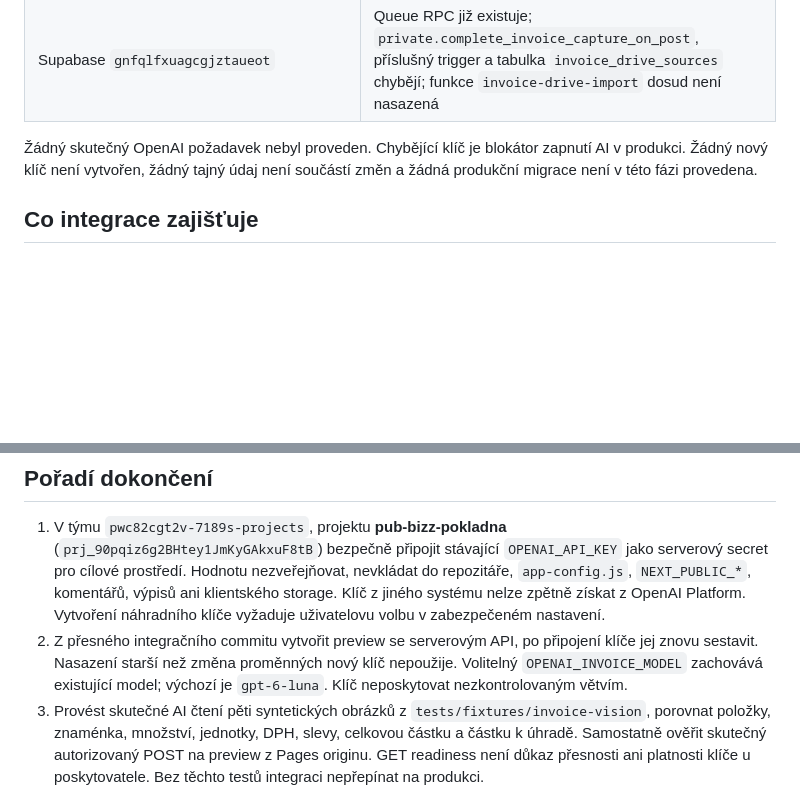
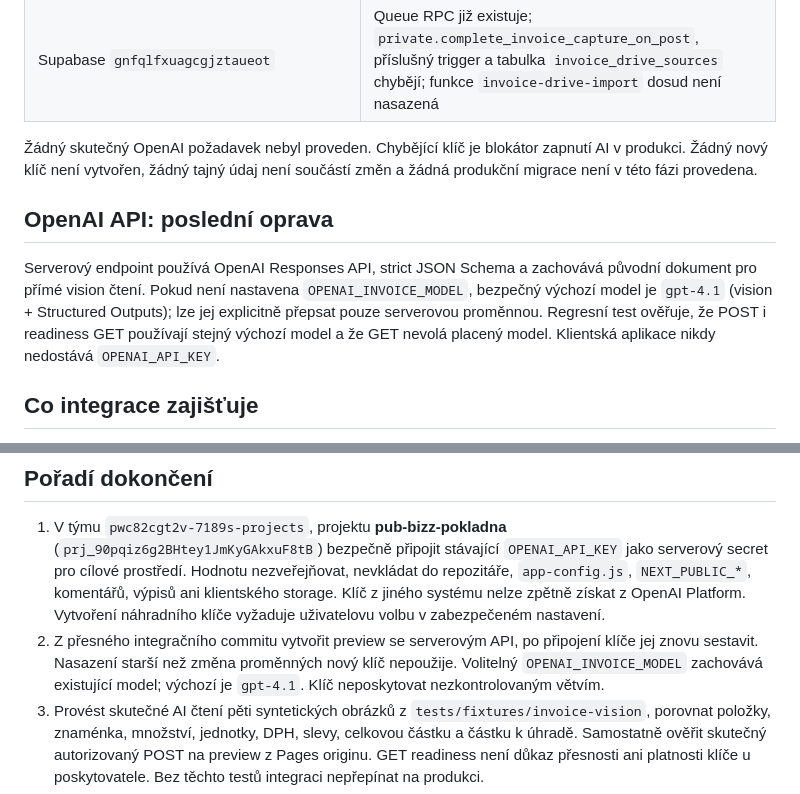
Before and after one commit to tomk2673/stav-app-ok, a Markdown page: pub_guru/INVOICE_AI_RELEASE.md, 2 parts joined by grey strips. Rendered like a GitHub page; blank space fills up the shorter version.

Commit message:
Document supported OpenAI invoice model and verification

```diff
--- a/pub_guru/INVOICE_AI_RELEASE.md
+++ b/pub_guru/INVOICE_AI_RELEASE.md
@@ -15,6 +15,10 @@ Integrace vychází z produkčního mainu `7a6e6570b733e99d1c8825469cd53f7f15623
 
 Žádný skutečný OpenAI požadavek nebyl proveden. Chybějící klíč je blokátor zapnutí AI v produkci. Žádný nový klíč není vytvořen, žádný tajný údaj není součástí změn a žádná produkční migrace není v této fázi provedena.
 
+## OpenAI API: poslední oprava
+
+Serverový endpoint používá OpenAI Responses API, strict JSON Schema a zachovává původní dokument pro přímé vision čtení. Pokud není nastavena `OPENAI_INVOICE_MODEL`, bezpečný výchozí model je `gpt-4.1` (vision + Structured Outputs); lze jej explicitně přepsat pouze serverovou proměnnou. Regresní test ověřuje, že POST i readiness GET používají stejný výchozí model a že GET nevolá placený model. Klientská aplikace nikdy nedostává `OPENAI_API_KEY`.
+
 ## Co integrace zajišťuje
 
 - Jednotlivé dokumenty a dávková fronta používají stejný AI endpoint. Selhání neskrývá automatické přepnutí na místní OCR. Místní OCR zůstává výslovnou volbou.
@@ -26,7 +30,7 @@ Integrace vychází z produkčního mainu `7a6e6570b733e99d1c8825469cd53f7f15623
 ## Pořadí dokončení
 
 1. V týmu `pwc82cgt2v-7189s-projects`, projektu **pub-bizz-pokladna** (`prj_90pqiz6g2BHtey1JmKyGAkxuF8tB`) bezpečně připojit stávající `OPENAI_API_KEY` jako serverový secret pro cílové prostředí. Hodnotu nezveřejňovat, nevkládat do repozitáře, `app-config.js`, `NEXT_PUBLIC_*`, komentářů, výpisů ani klientského storage. Klíč z jiného systému nelze zpětně získat z OpenAI Platform. Vytvoření náhradního klíče vyžaduje uživatelovu volbu v zabezpečeném nastavení.
-2. Z přesného integračního commitu vytvořit preview se serverovým API, po připojení klíče jej znovu sestavit. Nasazení starší než změna proměnných nový klíč nepoužije. Volitelný `OPENAI_INVOICE_MODEL` zachovává existující model; výchozí je `gpt-6-luna`. Klíč neposkytovat nezkontrolovaným větvím.
+2. Z přesného integračního commitu vytvořit preview se serverovým API, po připojení klíče jej znovu sestavit. Nasazení starší než změna proměnných nový klíč nepoužije. Volitelný `OPENAI_INVOICE_MODEL` zachovává existující model; výchozí je `gpt-4.1`. Klíč neposkytovat nezkontrolovaným větvím.
 3. Provést skutečné AI čtení pěti syntetických obrázků z `tests/fixtures/invoice-vision`, porovnat položky, znaménka, množství, jednotky, DPH, slevy, celkovou částku a částku k úhradě. Samostatně ověřit skutečný autorizovaný POST na preview z Pages originu. GET readiness není důkaz přesnosti ani platnosti klíče u poskytovatele. Bez těchto testů integraci nepřepínat na produkci.
 4. Z testovaného integračního stromu aplikovat `database/20261010141443_invoice_approval_queue_completion.sql` a ověřit funkci, trigger i oprávnění. Tato dosud nenasazená migrace obsahuje navíc zachování zdrojových jednotek, slev a výpočtů v `original_values`. Nemění dřívější ceny/faktury/sklad.
 5. Pro Drive aplikovat `supabase/migrations/20261014054956_invoice_drive_import.sql`, nasadit `supabase/functions/invoice-drive-import` s `verify_jwt=false` dle `supabase/config.toml` (funkce má vlastní omezenou autentizaci) a zkontrolovat oprávnění úložiště. Google vyžaduje jednorázový souhlas v soukromém Apps Script projektu podle `integrations/google-drive/README.md`. Tento souhlas není udělen samotným nasazením.
```
